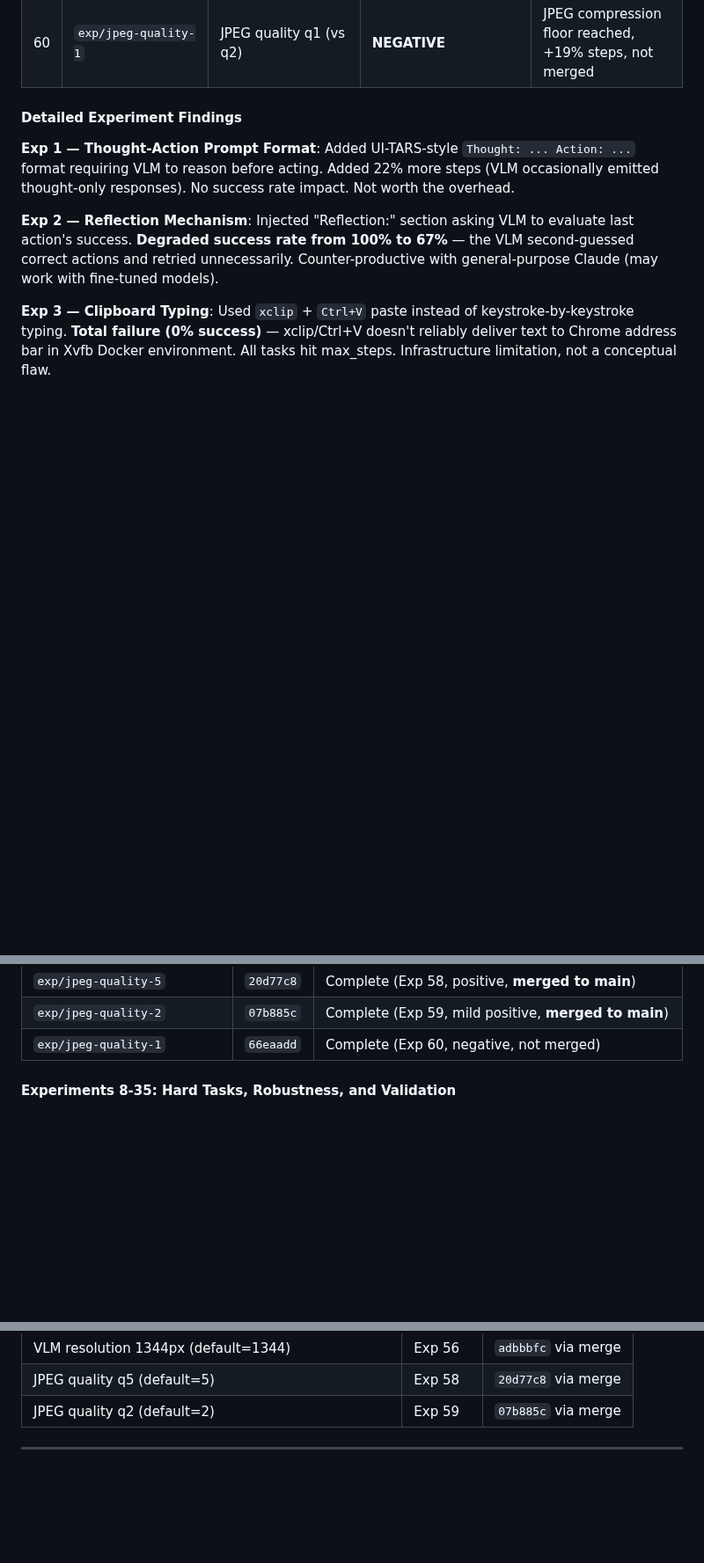
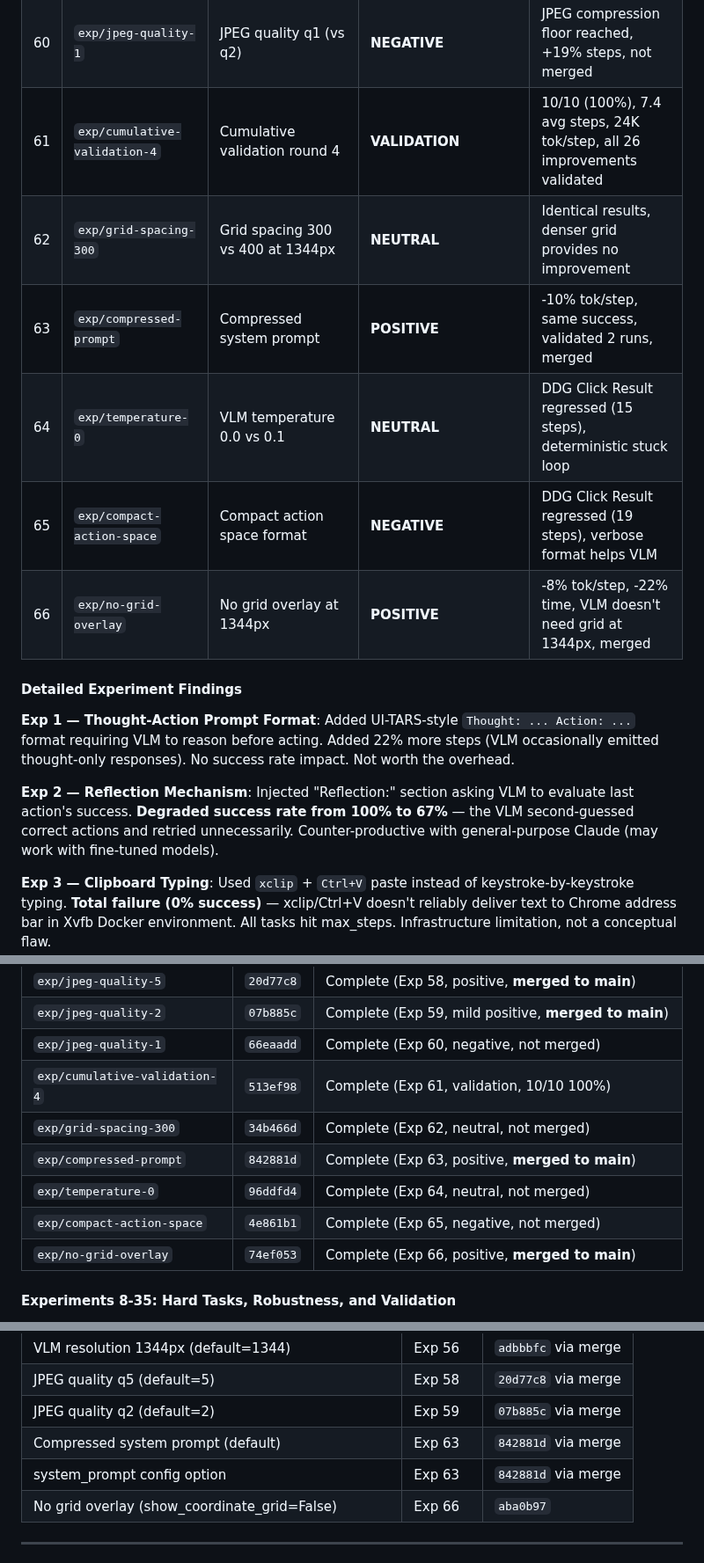
Before and after one commit to ygygbit/rpa-ui-agent, a Markdown page: rpa/HANDOFF.md, 3 parts joined by grey strips. Shown at 88% size. Rendered like a GitHub page; blank space fills up the shorter version.

Commit message:
Update HANDOFF.md with Exp 61-66 results
Added 6 experiment entries (61-66) to summary table, detailed findings,
branch list, and merged-to-main table. Updated project overview.
Total: 66 experiments, 28 merged to main.

Co-Authored-By: Claude <noreply@anthropic.com>

```diff
--- a/rpa/HANDOFF.md
+++ b/rpa/HANDOFF.md
@@ -455,6 +455,12 @@ Ran 7 systematic A/B experiments to test UI-TARS-inspired improvements against b
 | 58 | `exp/jpeg-quality-5` | JPEG quality q5 (vs q10) | **POSITIVE** | **-23% tok/step, -26% total tokens**, same success, merged |
 | 59 | `exp/jpeg-quality-2` | JPEG quality q2 (vs q5) | **MILD POSITIVE** | **-13% tok/step, -10% total tokens**, merged |
 | 60 | `exp/jpeg-quality-1` | JPEG quality q1 (vs q2) | **NEGATIVE** | JPEG compression floor reached, +19% steps, not merged |
+| 61 | `exp/cumulative-validation-4` | Cumulative validation round 4 | **VALIDATION** | 10/10 (100%), 7.4 avg steps, 24K tok/step, all 26 improvements validated |
+| 62 | `exp/grid-spacing-300` | Grid spacing 300 vs 400 at 1344px | **NEUTRAL** | Identical results, denser grid provides no improvement |
+| 63 | `exp/compressed-prompt` | Compressed system prompt | **POSITIVE** | -10% tok/step, same success, validated 2 runs, merged |
+| 64 | `exp/temperature-0` | VLM temperature 0.0 vs 0.1 | **NEUTRAL** | DDG Click Result regressed (15 steps), deterministic stuck loop |
+| 65 | `exp/compact-action-space` | Compact action space format | **NEGATIVE** | DDG Click Result regressed (19 steps), verbose format helps VLM |
+| 66 | `exp/no-grid-overlay` | No grid overlay at 1344px | **POSITIVE** | -8% tok/step, -22% time, VLM doesn't need grid at 1344px, merged |
 
 #### Detailed Experiment Findings
 
@@ -545,6 +551,12 @@ Ran 7 systematic A/B experiments to test UI-TARS-inspired improvements against b
 | `exp/jpeg-quality-5` | `20d77c8` | Complete (Exp 58, positive, **merged to main**) |
 | `exp/jpeg-quality-2` | `07b885c` | Complete (Exp 59, mild positive, **merged to main**) |
 | `exp/jpeg-quality-1` | `66eaadd` | Complete (Exp 60, negative, not merged) |
+| `exp/cumulative-validation-4` | `513ef98` | Complete (Exp 61, validation, 10/10 100%) |
+| `exp/grid-spacing-300` | `34b466d` | Complete (Exp 62, neutral, not merged) |
+| `exp/compressed-prompt` | `842881d` | Complete (Exp 63, positive, **merged to main**) |
+| `exp/temperature-0` | `96ddfd4` | Complete (Exp 64, neutral, not merged) |
+| `exp/compact-action-space` | `4e861b1` | Complete (Exp 65, negative, not merged) |
+| `exp/no-grid-overlay` | `74ef053` | Complete (Exp 66, positive, **merged to main**) |
 
 #### Experiments 8-35: Hard Tasks, Robustness, and Validation
 
@@ -853,6 +877,9 @@ Merged to main as default.
 | VLM resolution 1344px (default=1344) | Exp 56 | `adbbbfc` via merge |
 | JPEG quality q5 (default=5) | Exp 58 | `20d77c8` via merge |
 | JPEG quality q2 (default=2) | Exp 59 | `07b885c` via merge |
+| Compressed system prompt (default) | Exp 63 | `842881d` via merge |
+| system_prompt config option | Exp 63 | `842881d` via merge |
+| No grid overlay (show_coordinate_grid=False) | Exp 66 | `aba0b97` |
 
 ---
 
```
Also changed, not shown: other parts of rpa/HANDOFF.md (+13 -1 lines).
